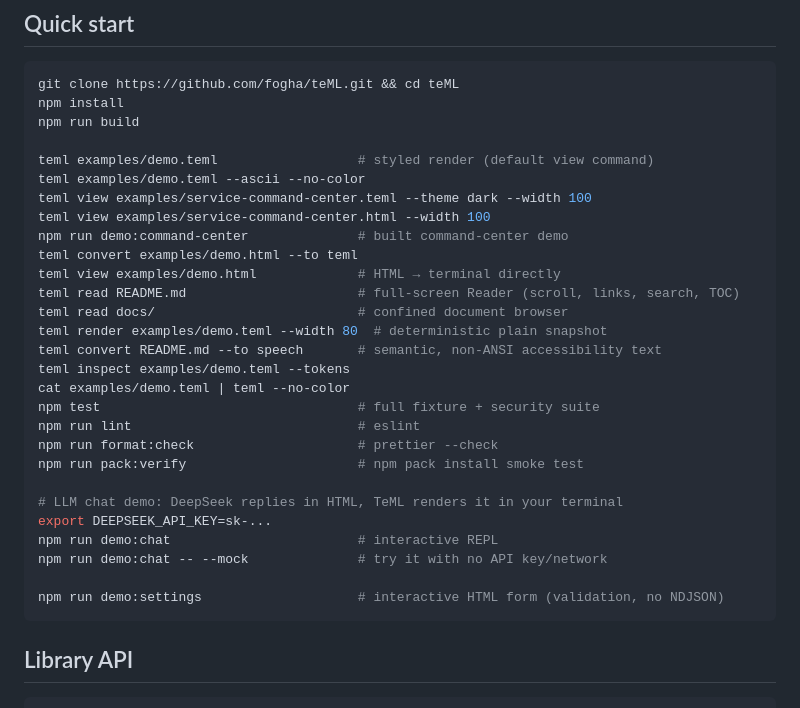
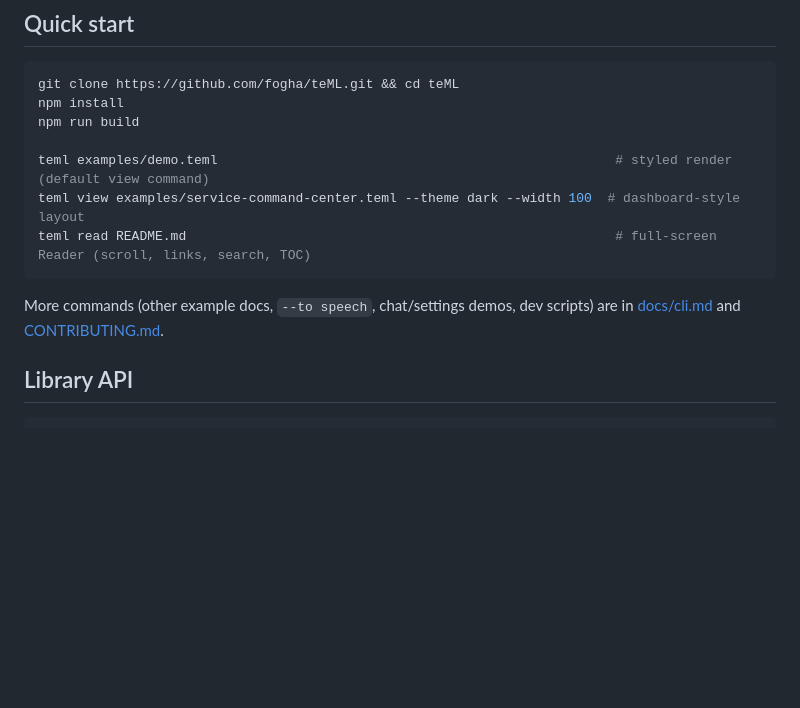
Before and after one commit to fogha/teML, a Markdown page: README.md, the part around the change. Drawn GitHub-style; blank space fills up the shorter version.

Commit message:
docs: trim README quick start to 3 representative demos
The quick start block had grown to 19 commands (every example, every
dev script, both interactive demos), which buried the point. Keeps
the three that best show the range (basic render, themed dashboard,
full-screen Reader) and points to docs/cli.md and CONTRIBUTING.md for
everything else — nothing was removed from the repo, just from this
list.

````diff
--- a/README.md
+++ b/README.md
@@ -22,31 +22,13 @@ git clone https://github.com/fogha/teML.git && cd teML
 npm install
 npm run build
 
-teml examples/demo.teml                  # styled render (default view command)
-teml examples/demo.teml --ascii --no-color
-teml view examples/service-command-center.teml --theme dark --width 100
-teml view examples/service-command-center.html --width 100
-npm run demo:command-center              # built command-center demo
-teml convert examples/demo.html --to teml
-teml view examples/demo.html             # HTML → terminal directly
-teml read README.md                      # full-screen Reader (scroll, links, search, TOC)
-teml read docs/                          # confined document browser
-teml render examples/demo.teml --width 80  # deterministic plain snapshot
-teml convert README.md --to speech       # semantic, non-ANSI accessibility text
-teml inspect examples/demo.teml --tokens
-cat examples/demo.teml | teml --no-color
-npm test                                 # full fixture + security suite
-npm run lint                             # eslint
-npm run format:check                     # prettier --check
-npm run pack:verify                      # npm pack install smoke test
+teml examples/demo.teml                                                   # styled render (default view command)
+teml view examples/service-command-center.teml --theme dark --width 100  # dashboard-style layout
+teml read README.md                                                       # full-screen Reader (scroll, links, search, TOC)
+```
 
-# LLM chat demo: DeepSeek replies in HTML, TeML renders it in your terminal
-export DEEPSEEK_API_KEY=sk-...
-npm run demo:chat                        # interactive REPL
-npm run demo:chat -- --mock              # try it with no API key/network
-
-npm run demo:settings                    # interactive HTML form (validation, no NDJSON)
-```
+More commands (other example docs, `--to speech`, chat/settings demos, dev scripts) are in
+[docs/cli.md](docs/cli.md) and [CONTRIBUTING.md](CONTRIBUTING.md).
 
 ## Library API
 
````
